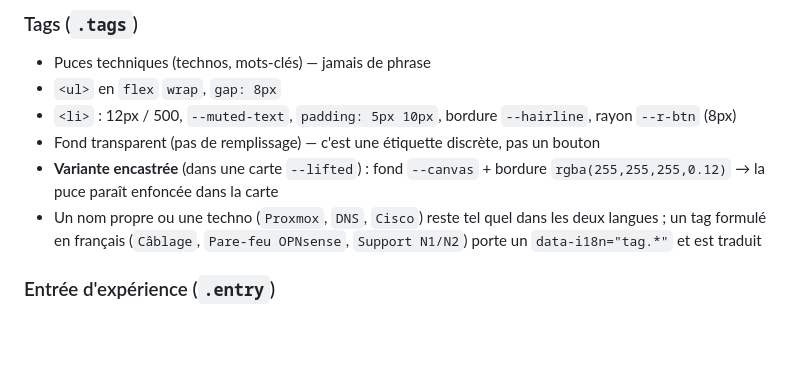
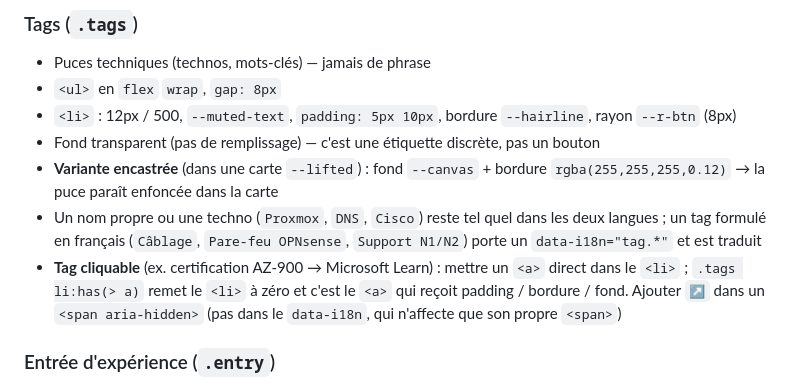
Before and after one commit to tmdlz/Portfolio, a Markdown page: DESIGN.md, the part around the change. Rendered like a GitHub page; blank space fills up the shorter version.

Commit message:
DESIGN.md : documente le motif du tag cliquable
Co-Authored-By: Claude Sonnet 5 <noreply@anthropic.com>
Claude-Session: https://claude.ai/code/session_01ACr1Cbna1gk29Xz2K1dGXM

```diff
--- a/DESIGN.md
+++ b/DESIGN.md
@@ -275,6 +275,10 @@ au chargement et les affiche seulement si le fichier existe. `[hidden] { display
 - Un nom propre ou une techno (`Proxmox`, `DNS`, `Cisco`) reste tel quel dans les deux
   langues ; un tag formulé en français (`Câblage`, `Pare-feu OPNsense`, `Support N1/N2`)
   porte un `data-i18n="tag.*"` et est traduit
+- **Tag cliquable** (ex. certification AZ-900 → Microsoft Learn) : mettre un `<a>` direct
+  dans le `<li>` ; `.tags li:has(> a)` remet le `<li>` à zéro et c'est le `<a>` qui reçoit
+  padding / bordure / fond. Ajouter `↗` dans un `<span aria-hidden>` (pas dans le
+  `data-i18n`, qui n'affecte que son propre `<span>`)
 
 ### Entrée d'expérience (`.entry`)
 - Grille 2 colonnes `190px / 1fr`, `gap: 32px`, séparée de la suivante par `border-top: 1px solid var(--hairline)`
```
